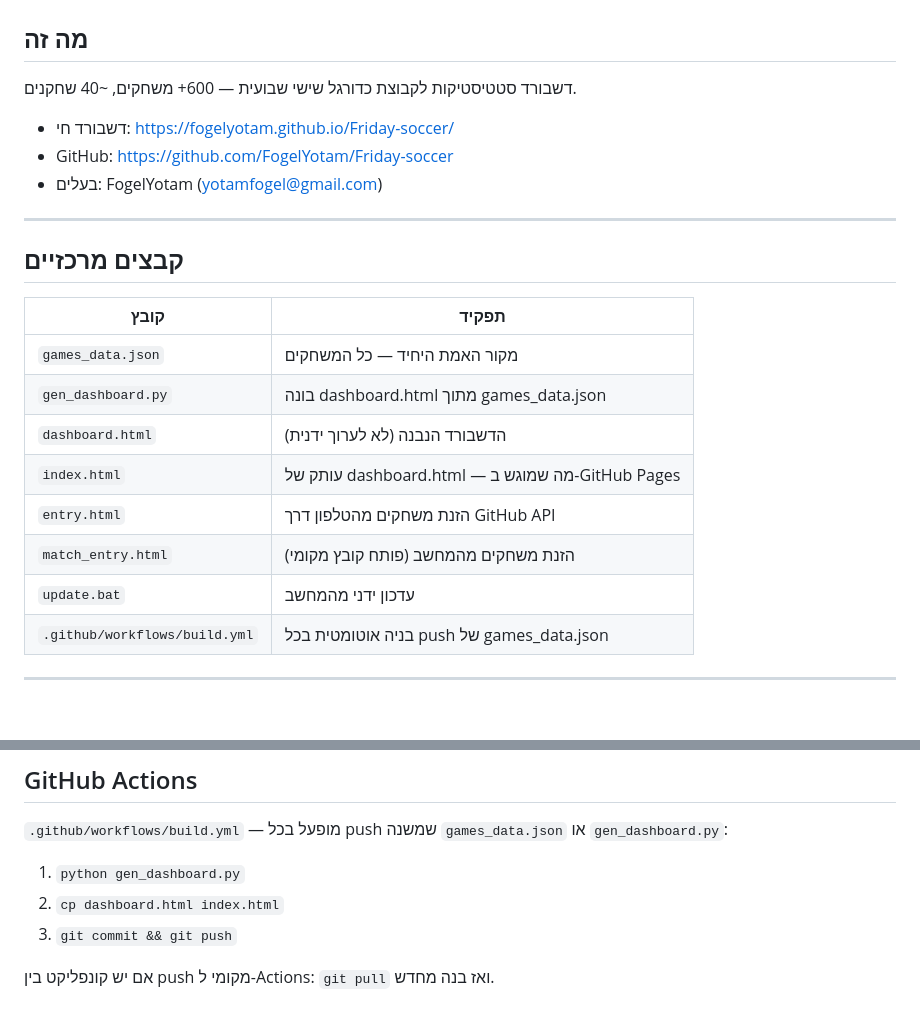
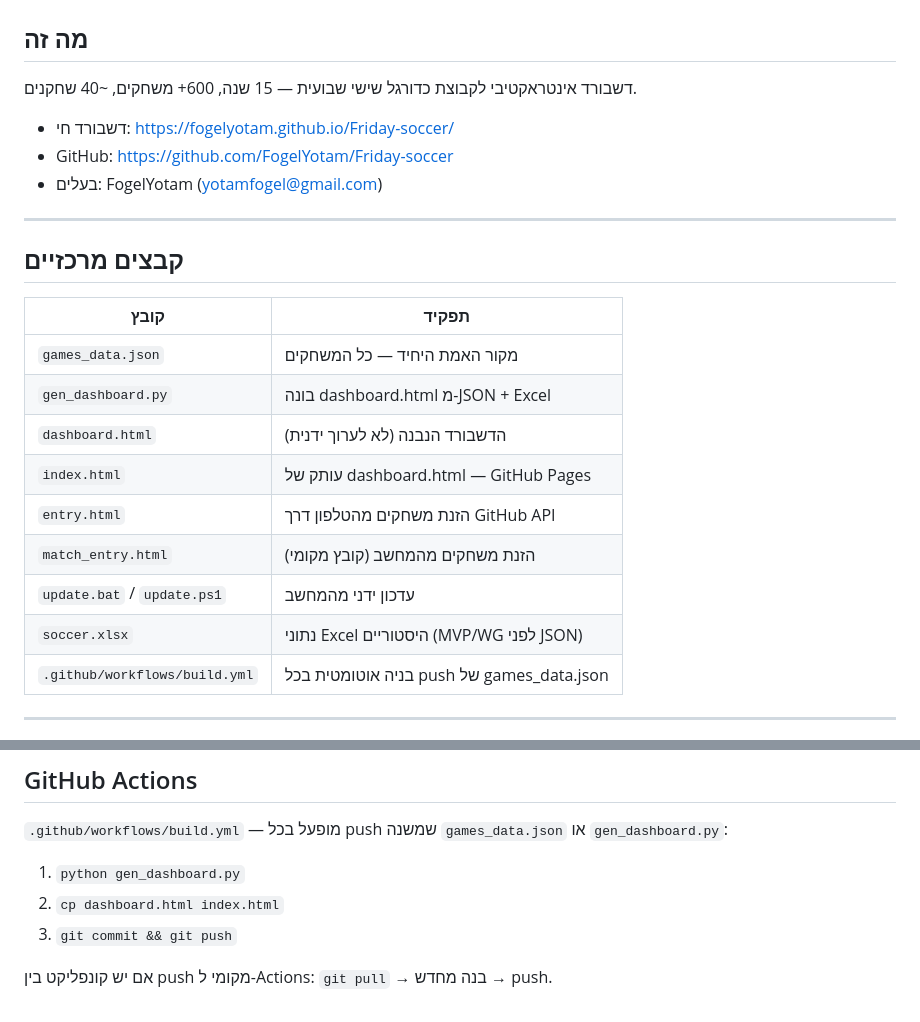
Before and after one commit to FogelYotam/Friday-soccer, a Markdown page: CLAUDE.md, 2 parts joined by grey strips. Drawn GitHub-style; blank space fills up the shorter version.

```diff
--- a/CLAUDE.md
+++ b/CLAUDE.md
@@ -1,7 +1,7 @@
 # Friday Soccer Dashboard
 
 ## מה זה
-דשבורד סטטיסטיקות לקבוצת כדורגל שישי שבועית — 600+ משחקים, ~40 שחקנים.
+דשבורד אינטראקטיבי לקבוצת כדורגל שישי שבועית — 15 שנה, 600+ משחקים, ~40 שחקנים.
 
 - דשבורד חי: https://fogelyotam.github.io/Friday-soccer/
 - GitHub: https://github.com/FogelYotam/Friday-soccer
@@ -14,12 +14,13 @@
 | קובץ | תפקיד |
 |------|--------|
 | `games_data.json` | מקור האמת היחיד — כל המשחקים |
-| `gen_dashboard.py` | בונה dashboard.html מתוך games_data.json |
+| `gen_dashboard.py` | בונה dashboard.html מ-JSON + Excel |
 | `dashboard.html` | הדשבורד הנבנה (לא לערוך ידנית) |
-| `index.html` | עותק של dashboard.html — מה שמוגש ב-GitHub Pages |
+| `index.html` | עותק של dashboard.html — GitHub Pages |
 | `entry.html` | הזנת משחקים מהטלפון דרך GitHub API |
-| `match_entry.html` | הזנת משחקים מהמחשב (פותח קובץ מקומי) |
-| `update.bat` | עדכון ידני מהמחשב |
+| `match_entry.html` | הזנת משחקים מהמחשב (קובץ מקומי) |
+| `update.bat` / `update.ps1` | עדכון ידני מהמחשב |
+| `soccer.xlsx` | נתוני Excel היסטוריים (MVP/WG לפני JSON) |
 | `.github/workflows/build.yml` | בניה אוטומטית בכל push של games_data.json |
 
 ---
@@ -93,4 +124,4 @@
 2. `cp dashboard.html index.html`
 3. `git commit && git push`
 
-אם יש קונפליקט בין push מקומי ל-Actions: `git pull` ואז בנה מחדש.
+אם יש קונפליקט בין push מקומי ל-Actions: `git pull` → בנה מחדש → push.
```
Also changed, not shown: other parts of CLAUDE.md (+47 -17 lines), PROJECT_SUMMARY.md (added, +57 -0 lines).
